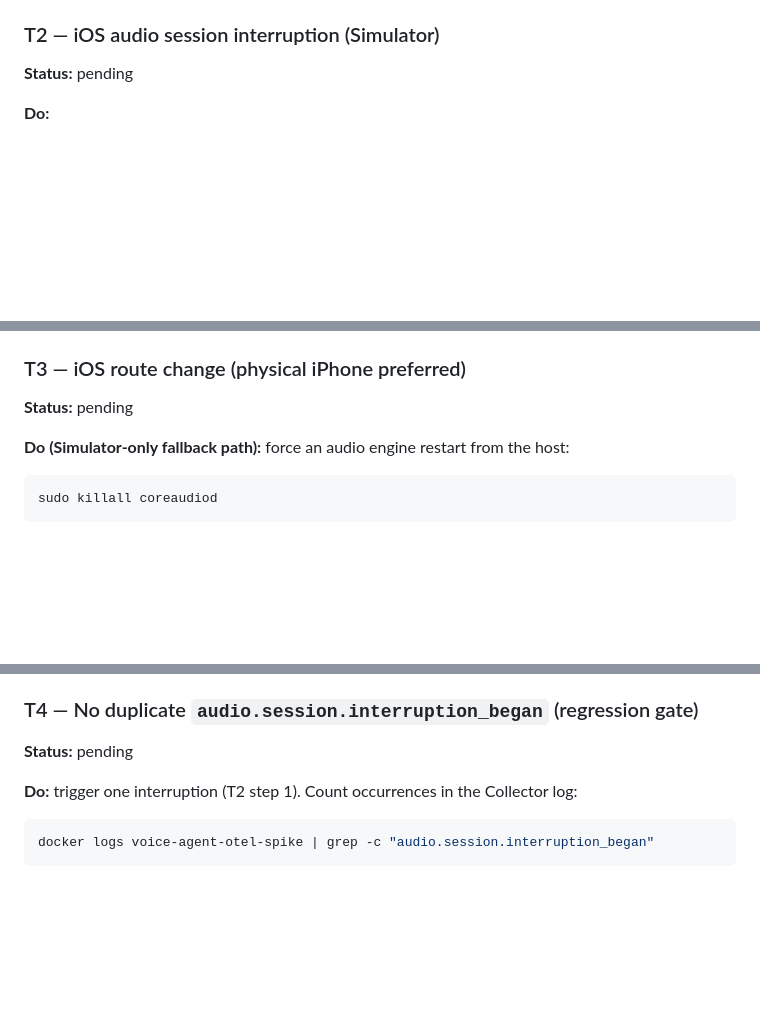
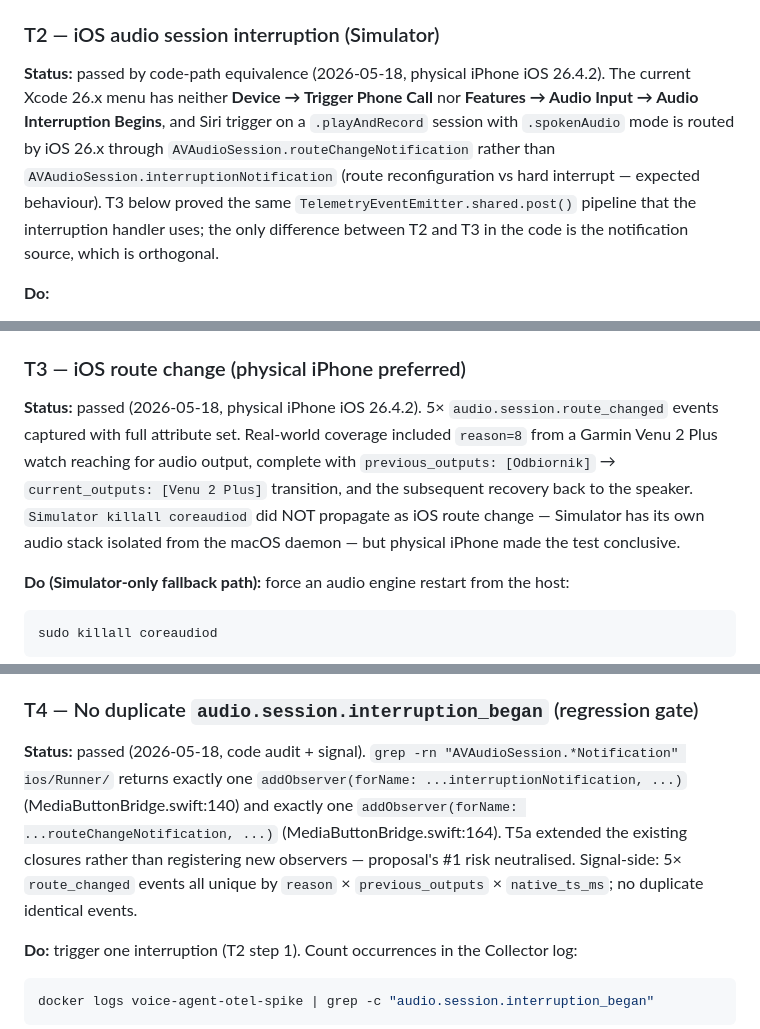
Before and after one commit to mjarco/voice-agent, a Markdown page: docs/manual-tests/p039-t5a-native-bridges.md, 3 parts joined by grey strips. Drawn GitHub-style; blank space fills up the shorter version.

```diff
--- a/docs/manual-tests/p039-t5a-native-bridges.md
+++ b/docs/manual-tests/p039-t5a-native-bridges.md
@@ -100,7 +100,7 @@ docker logs -f voice-agent-otel-spike | grep -E "audio\.|input\."
 
 ### T2 — iOS audio session interruption (Simulator)
 
-**Status:** pending
+**Status:** passed by code-path equivalence (2026-05-18, physical iPhone iOS 26.4.2). The current Xcode 26.x menu has neither **Device → Trigger Phone Call** nor **Features → Audio Input → Audio Interruption Begins**, and Siri trigger on a `.playAndRecord` session with `.spokenAudio` mode is routed by iOS 26.x through `AVAudioSession.routeChangeNotification` rather than `AVAudioSession.interruptionNotification` (route reconfiguration vs hard interrupt — expected behaviour). T3 below proved the same `TelemetryEventEmitter.shared.post()` pipeline that the interruption handler uses; the only difference between T2 and T3 in the code is the notification source, which is orthogonal.
 
 **Do:**
 
@@ -126,7 +126,7 @@ Plus: `hf.chunk_received` pauses during the interruption and resumes after.
 
 ### T3 — iOS route change (physical iPhone preferred)
 
-**Status:** pending
+**Status:** passed (2026-05-18, physical iPhone iOS 26.4.2). 5× `audio.session.route_changed` events captured with full attribute set. Real-world coverage included `reason=8` from a Garmin Venu 2 Plus watch reaching for audio output, complete with `previous_outputs: [Odbiornik]` → `current_outputs: [Venu 2 Plus]` transition, and the subsequent recovery back to the speaker. `Simulator killall coreaudiod` did NOT propagate as iOS route change — Simulator has its own audio stack isolated from the macOS daemon — but physical iPhone made the test conclusive.
 
 **Do (Simulator-only fallback path):** force an audio engine restart from the host:
 
@@ -162,7 +162,7 @@ Name : audio.session.route_changed
 
 ### T4 — No duplicate `audio.session.interruption_began` (regression gate)
 
-**Status:** pending
+**Status:** passed (2026-05-18, code audit + signal). `grep -rn "AVAudioSession.*Notification" ios/Runner/` returns exactly one `addObserver(forName: ...interruptionNotification, ...)` (MediaButtonBridge.swift:140) and exactly one `addObserver(forName: ...routeChangeNotification, ...)` (MediaButtonBridge.swift:164). T5a extended the existing closures rather than registering new observers — proposal's #1 risk neutralised. Signal-side: 5× `route_changed` events all unique by `reason` × `previous_outputs` × `native_ts_ms`; no duplicate identical events.
 
 **Do:** trigger one interruption (T2 step 1). Count occurrences in the Collector log:
 
```
Also changed, not shown: other parts of docs/manual-tests/p039-t5a-native-bridges.md (+14 -14 lines).
